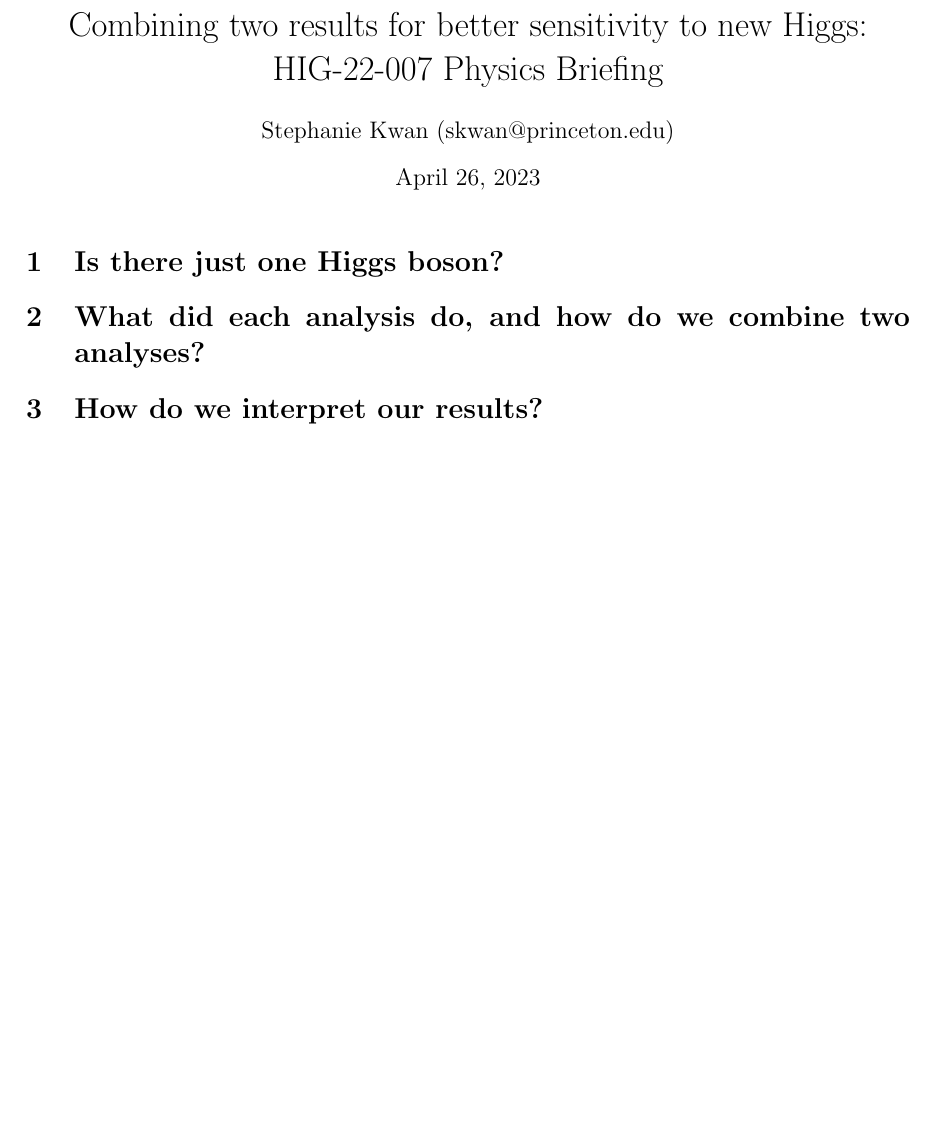
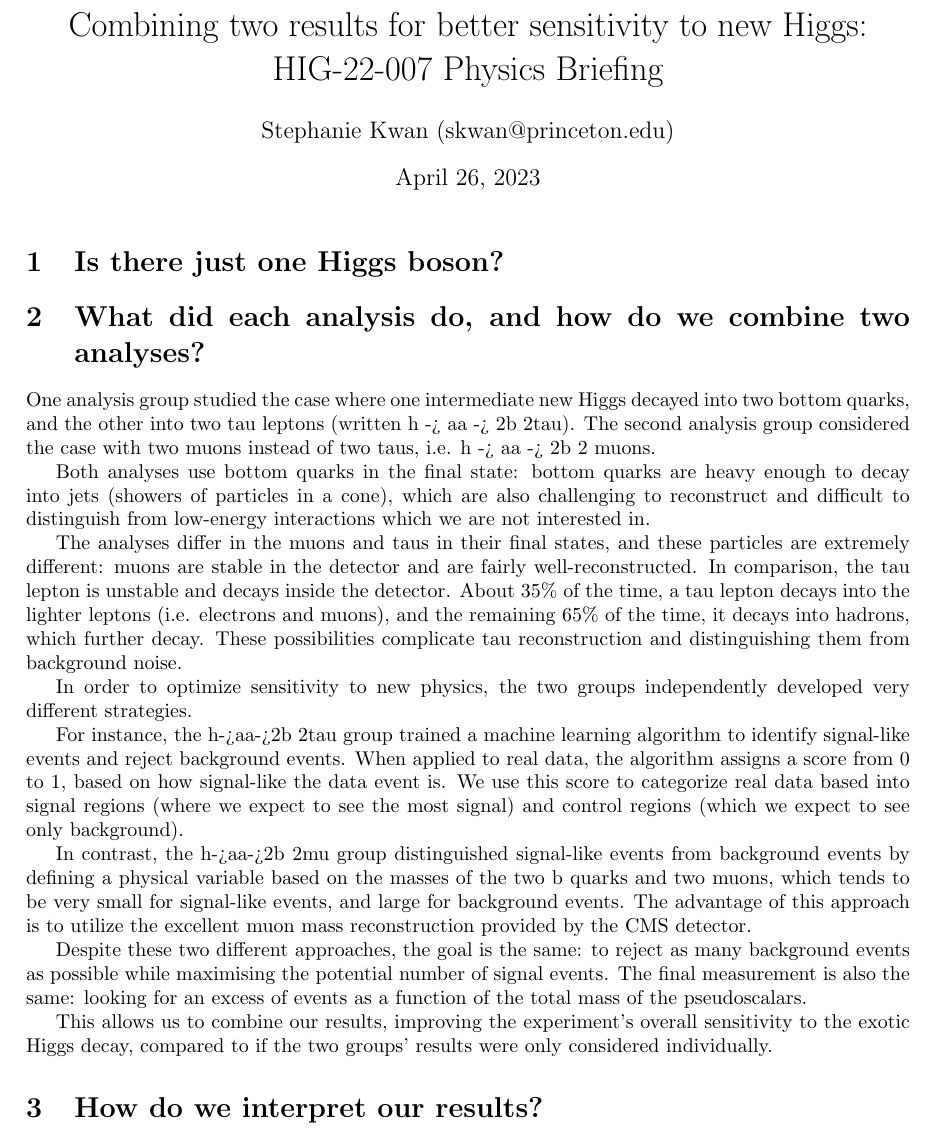
Before and after one commit to skkwan/hig-22-007-physics-briefing, a LaTeX document (main.tex): part of the page, cut so that both start at the same text, the shorter picture padded with empty space. Compiled offline with pdfLaTeX.

Commit message:
add draft of methodology

```diff
--- a/main.tex
+++ b/main.tex
@@ -26,7 +26,32 @@
 \section{Is there just one Higgs boson?}
 
 
+
 \section{What did each analysis do, and how do we combine two analyses?}
+
+One analysis group studied the case where one intermediate new Higgs decayed into two bottom quarks, and the other into two tau leptons (written h -> aa -> 2b 2tau).
+The second analysis group considered the case with two muons instead of two taus, i.e. h -> aa -> 2b 2 muons.
+
+Both analyses use bottom quarks in the final state: bottom quarks are heavy enough to decay into jets (showers of particles in a cone), which are also challenging to reconstruct
+and difficult to distinguish from low-energy interactions which we are not interested in.
+
+The analyses differ in the muons and taus in their final states, and these particles are extremely different: muons are stable in the detector and are fairly well-reconstructed.
+In comparison, the tau lepton is unstable and decays inside the detector. About 35\% of the time, a tau lepton decays into the lighter leptons (i.e. electrons and muons), and the remaining 65\% of the time, it decays into hadrons,
+which further decay. These possibilities complicate tau reconstruction and distinguishing them from background noise.
+
+In order to optimize sensitivity to new physics, the two groups independently developed very different strategies.
+
+For instance, the h->aa->2b 2tau group trained a machine learning algorithm to identify signal-like events and reject background events. When applied to real data, the algorithm assigns a score from 0 to 1,
+based on how signal-like the data event is. We use this score to categorize real data based into signal regions (where we expect to see the most signal) and control regions (which we expect to see only background).
+
+
+In contrast, the h->aa->2b 2mu group distinguished signal-like events from background events by defining a physical variable based on the masses of the two b quarks and two muons, which tends to be very small for signal-like events,
+and large for background events. The advantage of this approach is to utilize the excellent muon mass reconstruction provided by the CMS detector.
+
+Despite these two different approaches, the goal is the same: to reject as many background events as possible while maximising the potential number of signal events.
+The final measurement is also the same: looking for an excess of events as a function of the total mass of the pseudoscalars.
+
+This allows us to combine our results, improving the experiment's overall sensitivity to the exotic Higgs decay, compared to if the two groups' results were only considered individually.
 
 
 \section{How do we interpret our results?}
```
